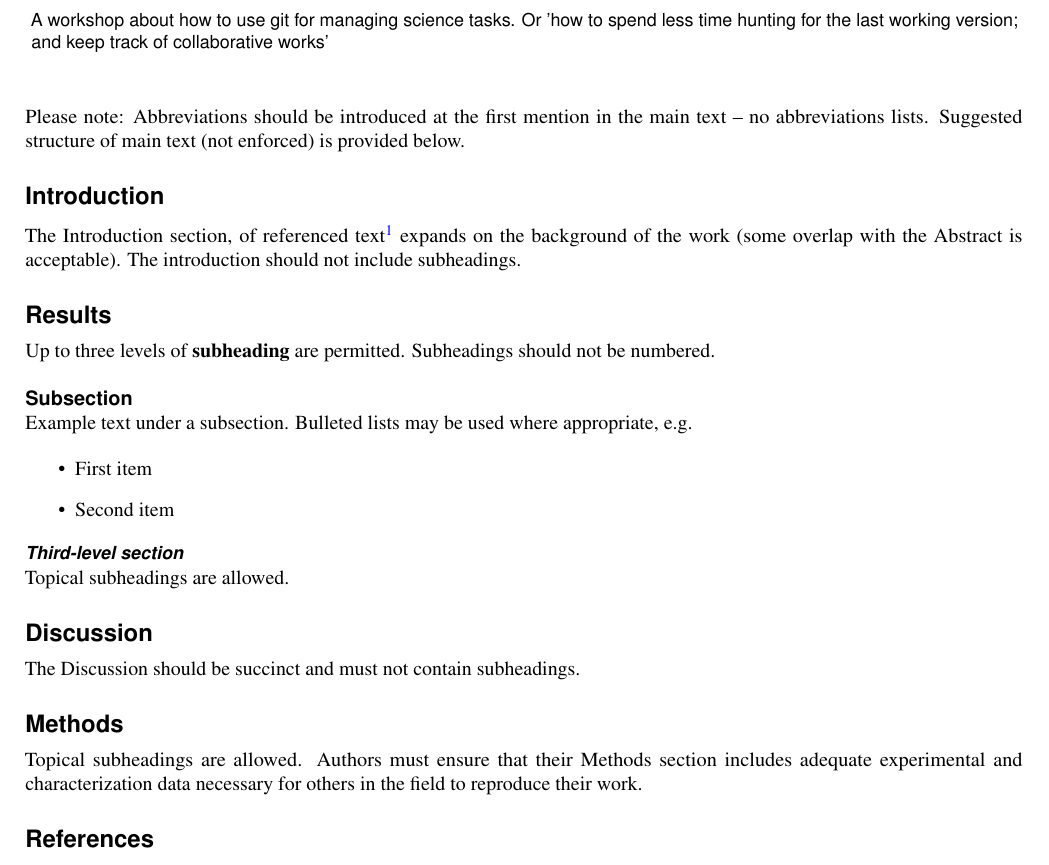
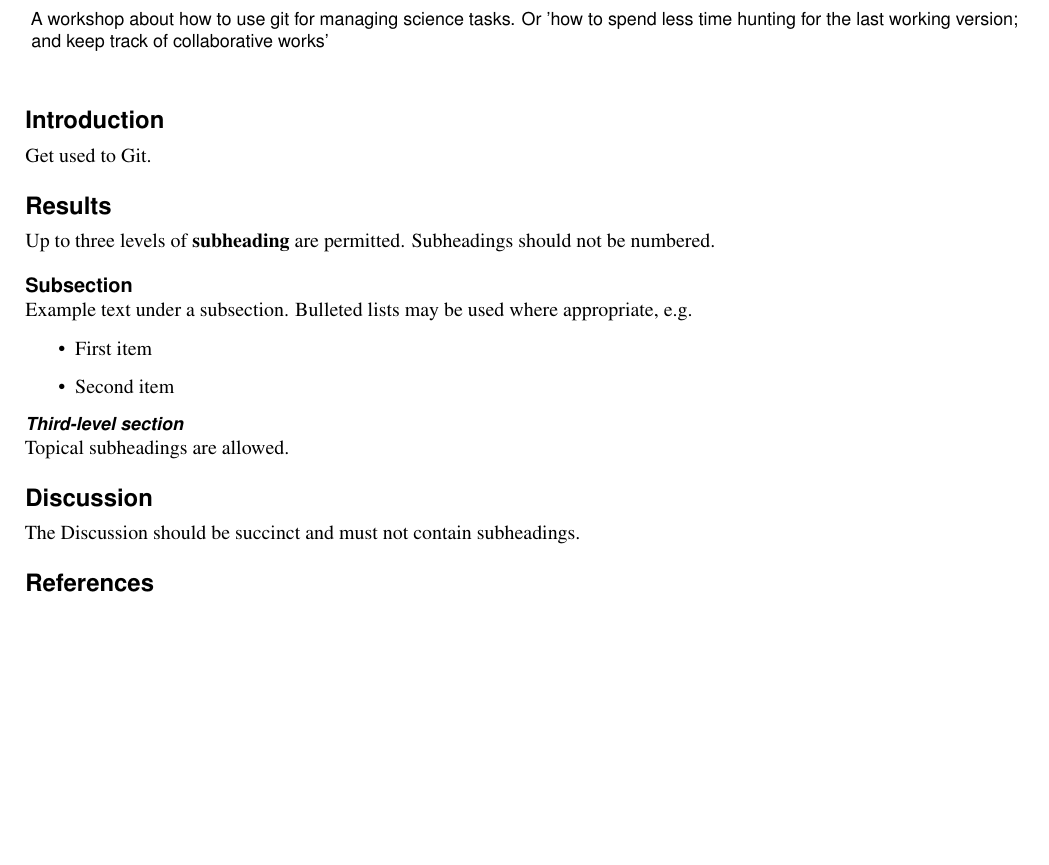
Before and after one commit to cehbrecht/gitforscience-sandbox, a LaTeX paper (main.tex): part of page 1 of 2, cut so that both start at the same text, the shorter picture padded with empty space. Compiled offline with pdfLaTeX.

Commit message:
Update on Overleaf.

```diff
--- a/main.tex
+++ b/main.tex
@@ -28,11 +28,9 @@
 %
 \thispagestyle{empty}
 
-\noindent Please note: Abbreviations should be introduced at the first mention in the main text – no abbreviations lists. Suggested structure of main text (not enforced) is provided below.
-
 \section*{Introduction}
 
-The Introduction section, of referenced text\cite{Figueredo:2009dg} expands on the background of the work (some overlap with the Abstract is acceptable). The introduction should not include subheadings.
+Get used to Git.
 
 \section*{Results}
 
@@ -55,9 +53,6 @@
 
 The Discussion should be succinct and must not contain subheadings.
 
-\section*{Methods}
-
-Topical subheadings are allowed. Authors must ensure that their Methods section includes adequate experimental and characterization data necessary for others in the field to reproduce their work.
 
 \bibliography{sample}
 
```
